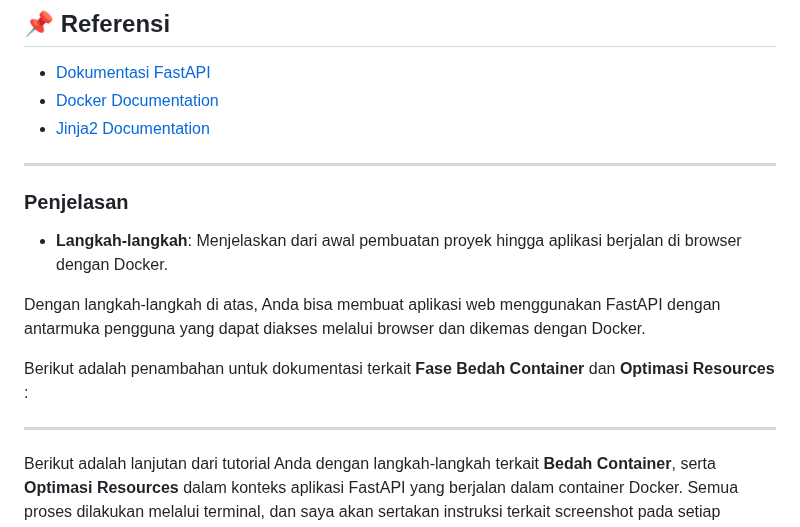
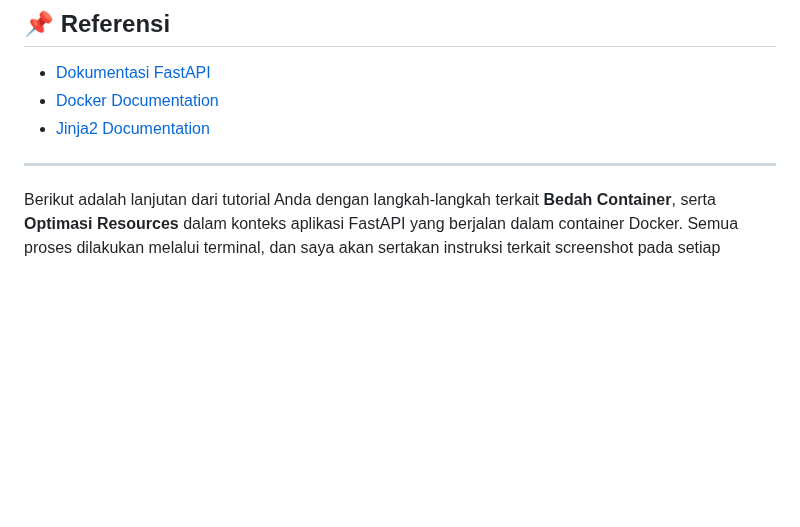
Before and after one commit to gstkrsnaprnta/ilkom23-os-kelompok-5, a Markdown page: tugas_docker/dokumentasi_pembuatan_docker.md, the part around the change. Drawn GitHub-style; blank space fills up the shorter version.

```diff
--- a/tugas_docker/dokumentasi_pembuatan_docker.md
+++ b/tugas_docker/dokumentasi_pembuatan_docker.md
@@ -394,15 +394,6 @@ Selamat! Anda telah berhasil membuat aplikasi **FastAPI** dengan **web interface
 
 ---
 
-### Penjelasan
-- **Langkah-langkah**: Menjelaskan dari awal pembuatan proyek hingga aplikasi berjalan di browser dengan Docker.
-
-Dengan langkah-langkah di atas, Anda bisa membuat aplikasi web menggunakan FastAPI dengan antarmuka pengguna yang dapat diakses melalui browser dan dikemas dengan Docker.
-
-Berikut adalah penambahan untuk dokumentasi terkait **Fase Bedah Container** dan **Optimasi Resources** :
-
----
-
 Berikut adalah lanjutan dari tutorial Anda dengan langkah-langkah terkait **Bedah Container**, serta **Optimasi Resources** dalam konteks aplikasi FastAPI yang berjalan dalam container Docker. Semua proses dilakukan melalui terminal, dan saya akan sertakan instruksi terkait screenshot pada setiap langkah.
 
 # 📚 Tutorial: Bedah Container dan Optimasi Resources pada Docker untuk Aplikasi FastAPI
```
